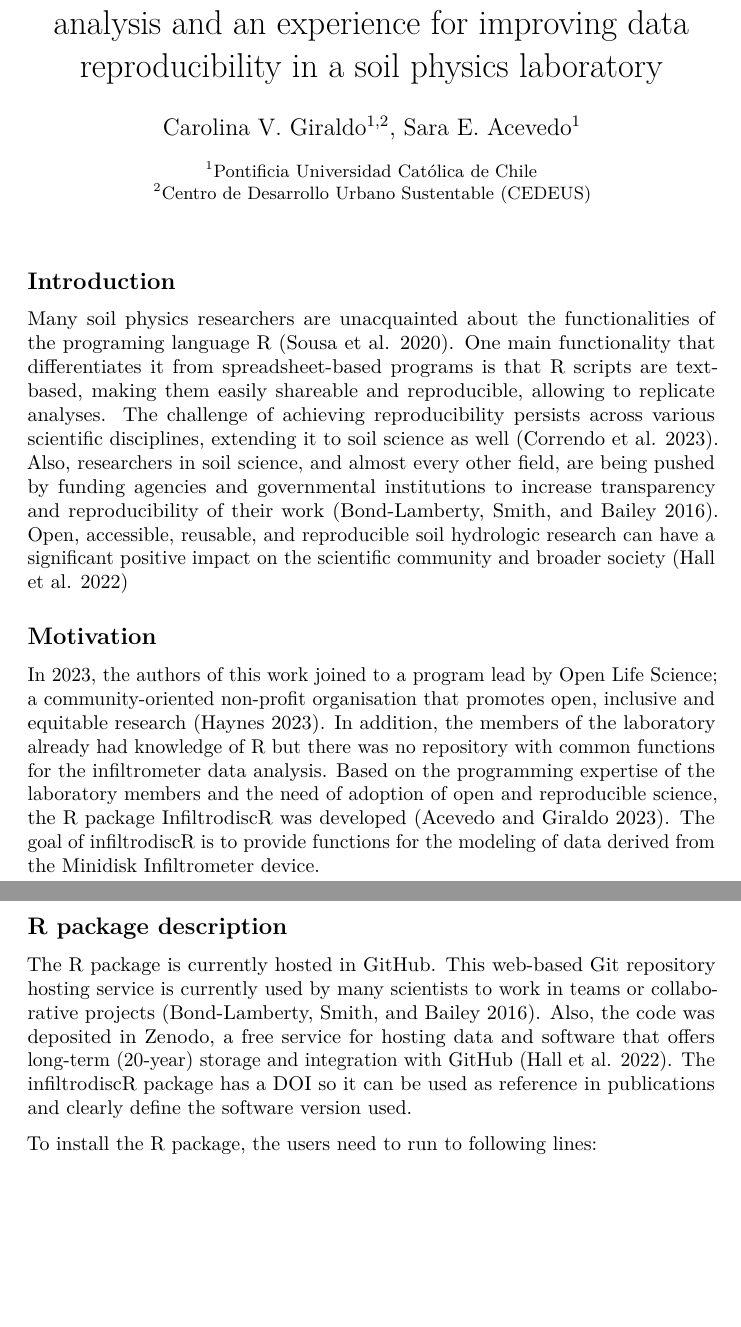
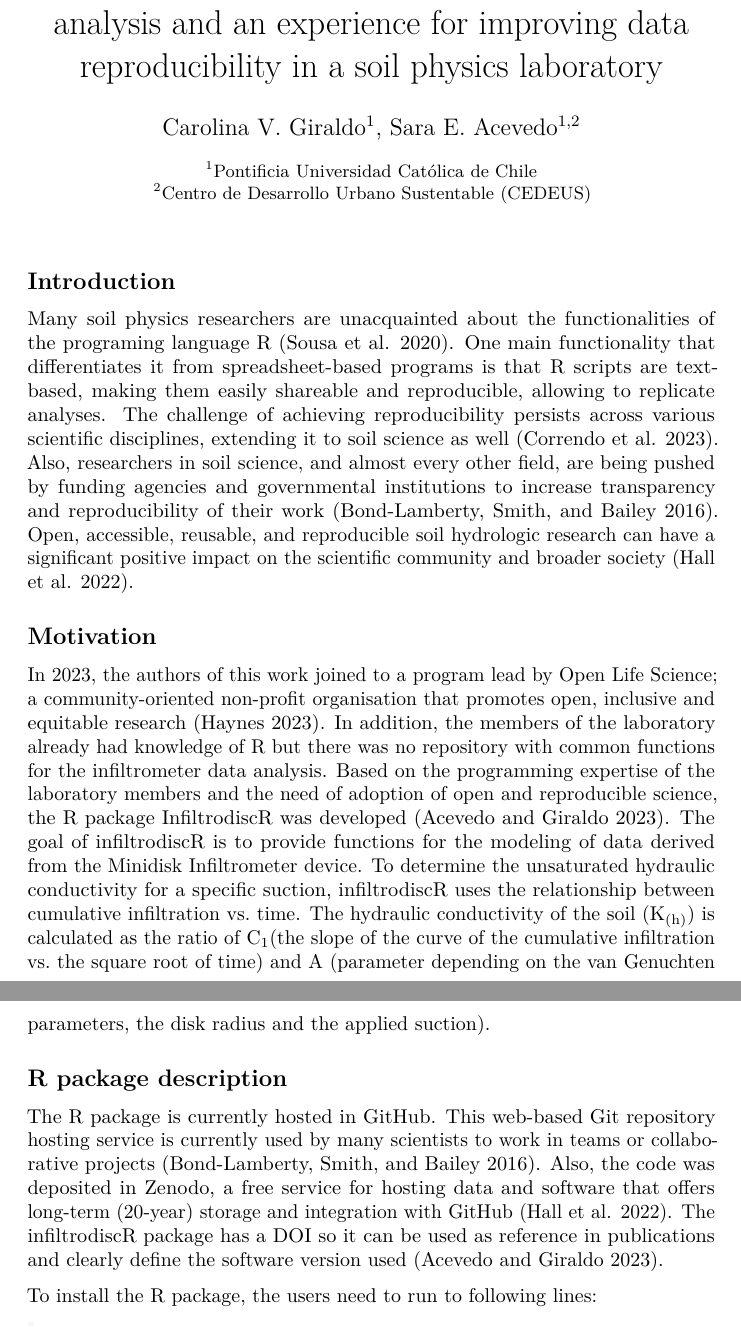
Before and after one commit to Saryace/infiltrodiscR_paper, a LaTeX document (infiltrodiscR_paper.tex): two parts of pages 1 and 2 of 9, joined at a grey line, cut so that both start at the same text, the shorter picture padded with empty space. Compiled offline with pdfLaTeX.

Commit message:
correct afiliaciones

```diff
--- a/infiltrodiscR_paper.tex
+++ b/infiltrodiscR_paper.tex
@@ -227,8 +227,8 @@ an experience for improving data reproducibility in a soil physics
 laboratory}
 
 
-\author[1,2]{Carolina V. Giraldo}
-\author[1]{Sara E. Acevedo}
+\author[1]{Carolina V. Giraldo}
+\author[1,2]{Sara E. Acevedo}
 
 \affil[1]{Pontificia Universidad Católica de Chile}
 \affil[2]{Centro de Desarrollo Urbano Sustentable (CEDEUS)}
@@ -237,7 +237,7 @@ laboratory}
 \date{}
 \begin{document}
 \maketitle
-\ifdefined\Shaded\renewenvironment{Shaded}{\begin{tcolorbox}[frame hidden, boxrule=0pt, breakable, sharp corners, interior hidden, borderline west={3pt}{0pt}{shadecolor}, enhanced]}{\end{tcolorbox}}\fi
+\ifdefined\Shaded\renewenvironment{Shaded}{\begin{tcolorbox}[breakable, borderline west={3pt}{0pt}{shadecolor}, frame hidden, boxrule=0pt, sharp corners, enhanced, interior hidden]}{\end{tcolorbox}}\fi
 
 \hypertarget{introduction}{%
 \subsection{Introduction}\label{introduction}}
@@ -254,7 +254,7 @@ agencies and governmental institutions to increase transparency and
 reproducibility of their work (Bond-Lamberty, Smith, and Bailey 2016).
 Open, accessible, reusable, and reproducible soil hydrologic research
 can have a significant positive impact on the scientific community and
-broader society (Hall et al. 2022)
+broader society (Hall et al. 2022).
 
 \hypertarget{motivation}{%
 \subsection{Motivation}\label{motivation}}
@@ -268,7 +268,13 @@ Based on the programming expertise of the laboratory members and the
 need of adoption of open and reproducible science, the R package
 InfiltrodiscR was developed (Acevedo and Giraldo 2023). The goal of
 infiltrodiscR is to provide functions for the modeling of data derived
-from the Minidisk Infiltrometer device.
+from the Minidisk Infiltrometer device. To determine the unsaturated
+hydraulic conductivity for a specific suction, infiltrodiscR uses the
+relationship between cumulative infiltration vs.~time. The hydraulic
+conductivity of the soil (K\textsubscript{(h)}) is calculated as the
+ratio of C\textsubscript{1}(the slope of the curve of the cumulative
+infiltration vs.~the square root of time) and A (parameter depending on
+the van Genuchten parameters, the disk radius and the applied suction).
 
 \hypertarget{r-package-description}{%
 \subsection{R package description}\label{r-package-description}}
@@ -280,7 +286,7 @@ in teams or collaborative projects (Bond-Lamberty, Smith, and Bailey
 hosting data and software that offers long-term (20-year) storage and
 integration with GitHub (Hall et al. 2022). The infiltrodiscR package
 has a DOI so it can be used as reference in publications and clearly
-define the software version used.
+define the software version used (Acevedo and Giraldo 2023).
 
 To install the R package, the users need to run to following lines:
 
```
Also changed, not shown: infiltrodiscR_paper.pdf, infiltrodiscR_paper_files/figure-pdf/unnamed-chunk-9-1.pdf, infiltrodiscR_paper.tex (14 more changed lines), 2 other files.
